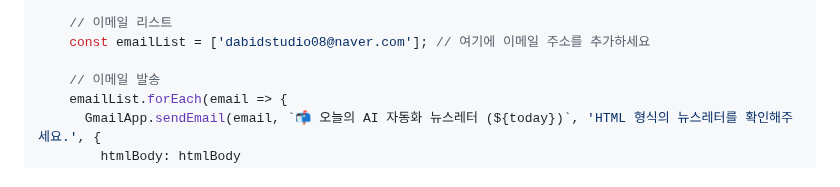
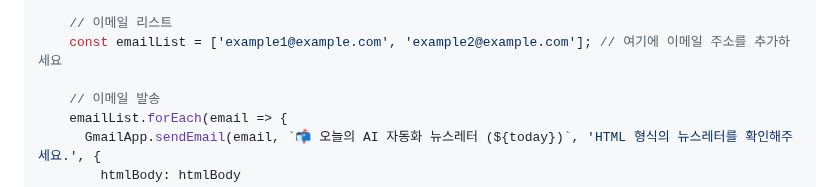
Before and after one commit to dabidstudio/google_ai_automation, a Markdown page: guides/03_뉴스레터_자동화.md, the part around one of its changes. GitHub-like rendering.

```diff
--- a/guides/03_뉴스레터_자동화.md
+++ b/guides/03_뉴스레터_자동화.md
@@ -96,7 +96,7 @@ function sendAIAutomationNewsletter() {
     `;
 
     // 이메일 리스트
-    const emailList = ['dabidstudio08@naver.com']; // 여기에 이메일 주소를 추가하세요
+    const emailList = ['example1@example.com', 'example2@example.com']; // 여기에 이메일 주소를 추가하세요
 
     // 이메일 발송
     emailList.forEach(email => {
```
Also changed, not shown: other parts of guides/03_뉴스레터_자동화.md (+1 -1 lines).
